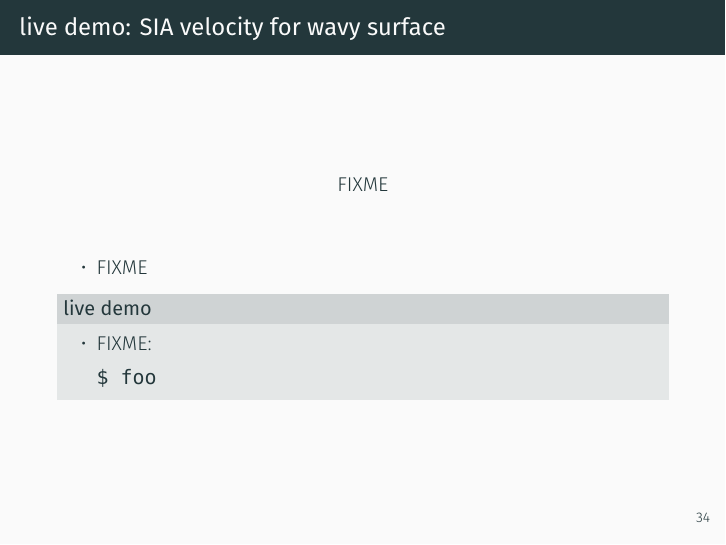
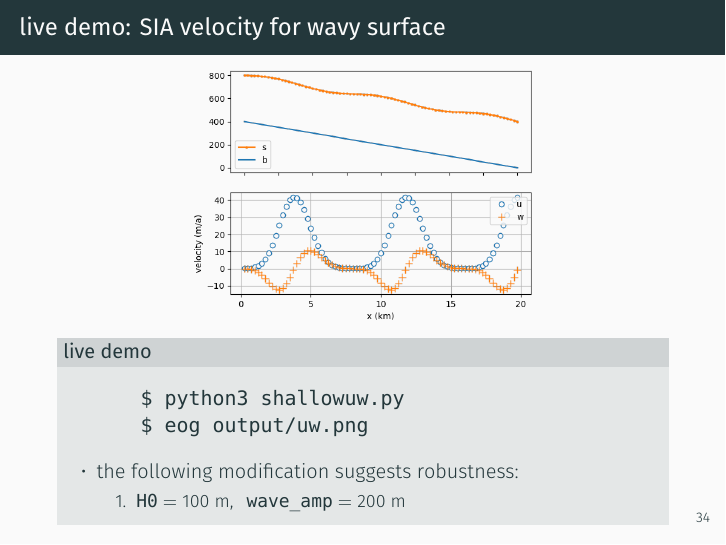
Before and after one commit to bueler/mccarthy, LaTeX slides (slides/slides.tex): page 44 of 59. Compiled offline with XeLaTeX; a missing font is replaced by an installed copy or a similar font.

Commit message:
live demo slide

```diff
--- a/slides/slides.tex
+++ b/slides/slides.tex
@@ -863,21 +863,23 @@ FIXME figure with $u_{j-1/2}(z)$ and $u_{j+1/2}(z)$ AND levels for $w(x)$ calcul
 
 \begin{frame}[fragile]
 \frametitle{live demo: SIA velocity for wavy surface}
+
 \begin{center}
-FIXME %\includegraphics[width=0.7\textwidth]{steady}
+\includegraphics[width=0.55\textwidth]{uw}
 \end{center}
 
-\bigskip
+\begin{block}{live demo}
+\begin{verbatim}
+       $ python3 shallowuw.py
+       $ eog output/uw.png
+\end{verbatim}
+
+\vspace{-2mm}
 \begin{itemize}
-\item FIXME
-\end{itemize}
-
-\begin{block}{live demo}
-\begin{itemize}
-\item FIXME:
-\begin{verbatim}
-$ foo
-\end{verbatim}
+\item the following modification suggests robustness:
+    \begin{enumerate}
+    \item \texttt{H0} $=100$ m, \, \texttt{wave\_amp} $=200$ m
+    \end{enumerate}
 \end{itemize}
 \end{block}
 \end{frame}
```
Also changed, not shown: slides/figs/uw.png (added).
